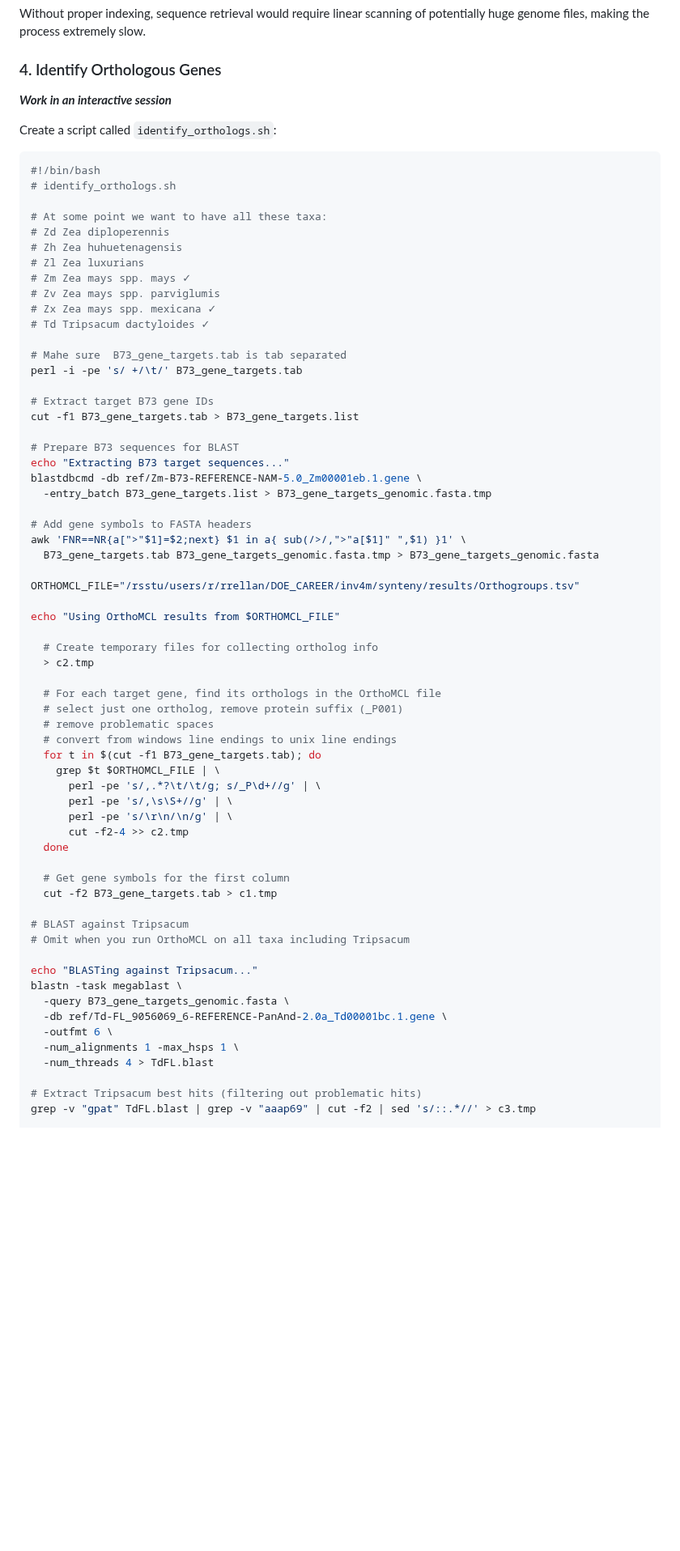
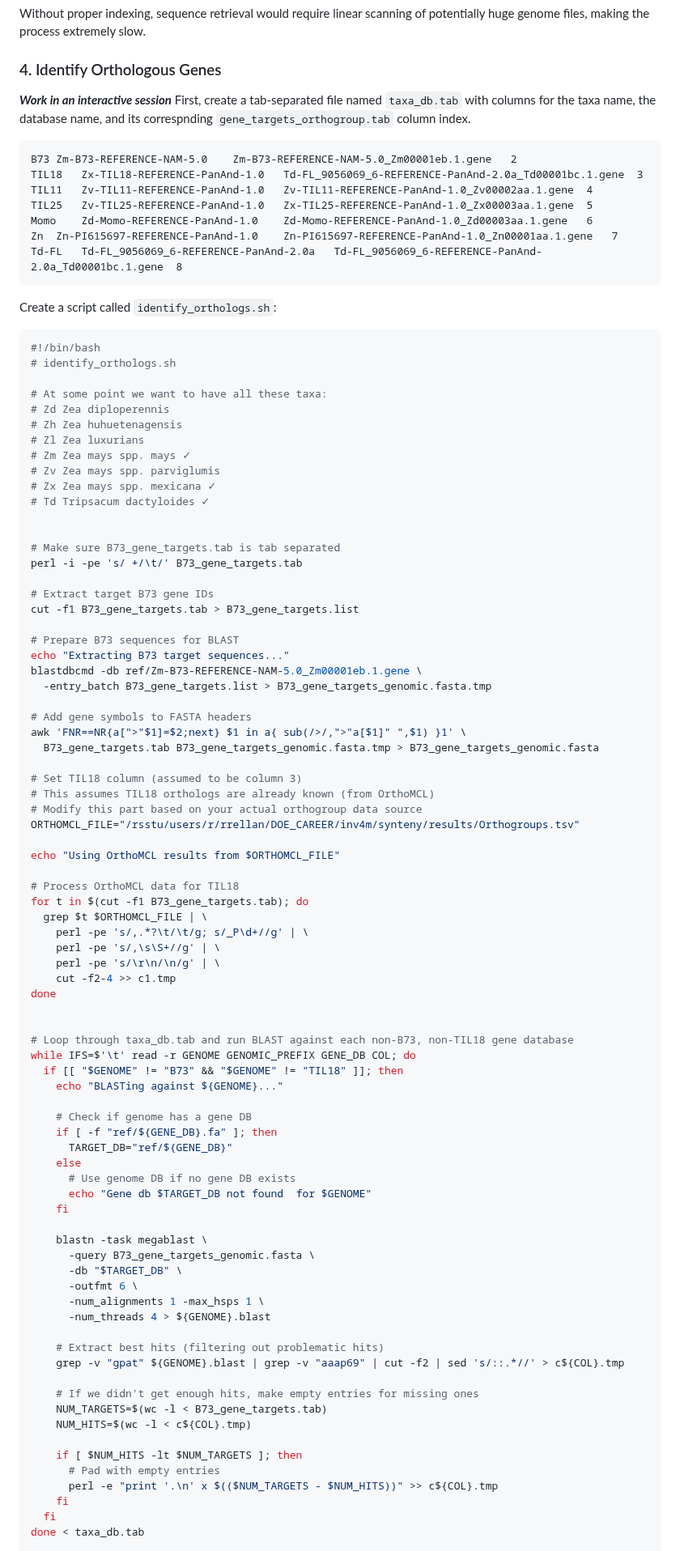
Before and after one commit to sawers-rellan-labs/targseq, a Markdown page: docs/Target_Sequence_Extraction.md, the part around one of its changes. Shown at 81% size. Drawn GitHub-style; blank space fills up the shorter version.

Commit message:
Made a loop over taxa_db_tan for identy_orthologs.

````diff
--- a/docs/Target_Sequence_Extraction.md
+++ b/docs/Target_Sequence_Extraction.md
@@ -186,6 +186,17 @@ Without proper indexing, sequence retrieval would require linear scanning of pot
 
 ### 4. Identify Orthologous Genes
 ***Work in an interactive session***
+First, create a tab-separated file named `taxa_db.tab` with columns for the taxa name, the database name, and its correspnding `gene_targets_orthogroup.tab` column index.
+
+```
+B73	Zm-B73-REFERENCE-NAM-5.0	Zm-B73-REFERENCE-NAM-5.0_Zm00001eb.1.gene	2
+TIL18	Zx-TIL18-REFERENCE-PanAnd-1.0	Td-FL_9056069_6-REFERENCE-PanAnd-2.0a_Td00001bc.1.gene	3
+TIL11	Zv-TIL11-REFERENCE-PanAnd-1.0	Zv-TIL11-REFERENCE-PanAnd-1.0_Zv00002aa.1.gene	4
+TIL25	Zv-TIL25-REFERENCE-PanAnd-1.0	Zx-TIL25-REFERENCE-PanAnd-1.0_Zx00003aa.1.gene	5
+Momo	Zd-Momo-REFERENCE-PanAnd-1.0	Zd-Momo-REFERENCE-PanAnd-1.0_Zd00003aa.1.gene	6
+Zn	Zn-PI615697-REFERENCE-PanAnd-1.0	Zn-PI615697-REFERENCE-PanAnd-1.0_Zn00001aa.1.gene	7
+Td-FL	Td-FL_9056069_6-REFERENCE-PanAnd-2.0a	Td-FL_9056069_6-REFERENCE-PanAnd-2.0a_Td00001bc.1.gene	8
+```
 
 Create a script called `identify_orthologs.sh`:
 
@@ -202,7 +213,8 @@ Create a script called `identify_orthologs.sh`:
 # Zx Zea mays spp. mexicana ✓
 # Td Tripsacum dactyloides ✓
 
-# Mahe sure  B73_gene_targets.tab is tab separated
+
+# Make sure B73_gene_targets.tab is tab separated
 perl -i -pe 's/ +/\t/' B73_gene_targets.tab
 
 # Extract target B73 gene IDs
@@ -217,40 +229,55 @@ blastdbcmd -db ref/Zm-B73-REFERENCE-NAM-5.0_Zm00001eb.1.gene \
 awk 'FNR==NR{a[">"$1]=$2;next} $1 in a{ sub(/>/,">"a[$1]" ",$1) }1' \
   B73_gene_targets.tab B73_gene_targets_genomic.fasta.tmp > B73_gene_targets_genomic.fasta
 
+# Set TIL18 column (assumed to be column 3)
+# This assumes TIL18 orthologs are already known (from OrthoMCL)
+# Modify this part based on your actual orthogroup data source
 ORTHOMCL_FILE="/rsstu/users/r/rrellan/DOE_CAREER/inv4m/synteny/results/Orthogroups.tsv"
 
 echo "Using OrthoMCL results from $ORTHOMCL_FILE"
 
-  # Create temporary files for collecting ortholog info
-  > c2.tmp
+# Process OrthoMCL data for TIL18
+for t in $(cut -f1 B73_gene_targets.tab); do
+  grep $t $ORTHOMCL_FILE | \
+    perl -pe 's/,.*?\t/\t/g; s/_P\d+//g' | \
+    perl -pe 's/,\s\S+//g' | \
+    perl -pe 's/\r\n/\n/g' | \
+    cut -f2-4 >> c1.tmp
+done
 
-  # For each target gene, find its orthologs in the OrthoMCL file
-  # select just one ortholog, remove protein suffix (_P001)
-  # remove problematic spaces
-  # convert from windows line endings to unix line endings
-  for t in $(cut -f1 B73_gene_targets.tab); do
-    grep $t $ORTHOMCL_FILE | \
-      perl -pe 's/,.*?\t/\t/g; s/_P\d+//g' | \
-      perl -pe 's/,\s\S+//g' | \
-      perl -pe 's/\r\n/\n/g' | \
-      cut -f2-4 >> c2.tmp
-  done
 
-  # Get gene symbols for the first column
-  cut -f2 B73_gene_targets.tab > c1.tmp
+# Loop through taxa_db.tab and run BLAST against each non-B73, non-TIL18 gene database
+while IFS=$'\t' read -r GENOME GENOMIC_PREFIX GENE_DB COL; do
+  if [[ "$GENOME" != "B73" && "$GENOME" != "TIL18" ]]; then
+    echo "BLASTing against ${GENOME}..."
 
-# BLAST against Tripsacum
-# Omit when you run OrthoMCL on all taxa including Tripsacum
+    # Check if genome has a gene DB
+    if [ -f "ref/${GENE_DB}.fa" ]; then
+      TARGET_DB="ref/${GENE_DB}"
+    else
+      # Use genome DB if no gene DB exists
+      echo "Gene db $TARGET_DB not found  for $GENOME"
+    fi
 
-echo "BLASTing against Tripsacum..."
-blastn -task megablast \
-  -query B73_gene_targets_genomic.fasta \
-  -db ref/Td-FL_9056069_6-REFERENCE-PanAnd-2.0a_Td00001bc.1.gene \
-  -outfmt 6 \
-  -num_alignments 1 -max_hsps 1 \
-  -num_threads 4 > TdFL.blast
+    blastn -task megablast \
+      -query B73_gene_targets_genomic.fasta \
+      -db "$TARGET_DB" \
+      -outfmt 6 \
+      -num_alignments 1 -max_hsps 1 \
+      -num_threads 4 > ${GENOME}.blast
 
-# Extract Tripsacum best hits (filtering out problematic hits)
-grep -v "gpat" TdFL.blast | grep -v "aaap69" | cut -f2 | sed 's/::.*//' > c3.tmp
+    # Extract best hits (filtering out problematic hits)
+    grep -v "gpat" ${GENOME}.blast | grep -v "aaap69" | cut -f2 | sed 's/::.*//' > c${COL}.tmp
+
+    # If we didn't get enough hits, make empty entries for missing ones
+    NUM_TARGETS=$(wc -l < B73_gene_targets.tab)
+    NUM_HITS=$(wc -l < c${COL}.tmp)
+
+    if [ $NUM_HITS -lt $NUM_TARGETS ]; then
+      # Pad with empty entries
+      perl -e "print '.\n' x $(($NUM_TARGETS - $NUM_HITS))" >> c${COL}.tmp
+    fi
+  fi
+done < taxa_db.tab
 
 # Combine all orthologs into final table
````
Also changed, not shown: other parts of docs/Target_Sequence_Extraction.md (+2 -9 lines).
